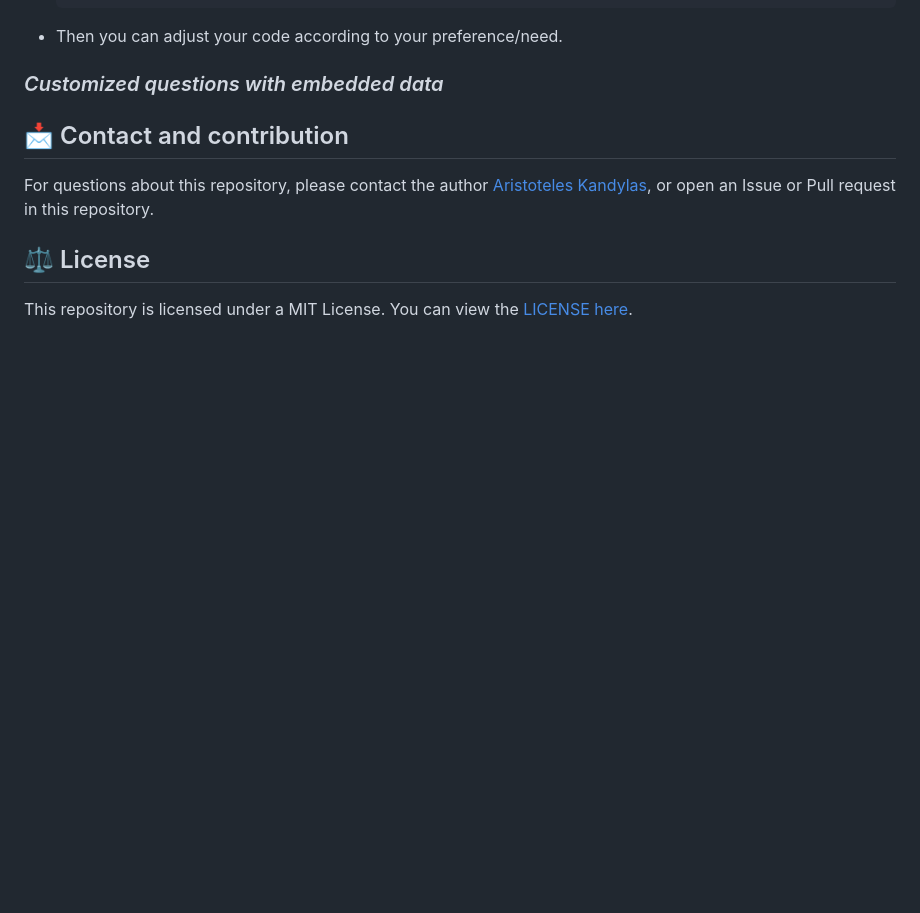
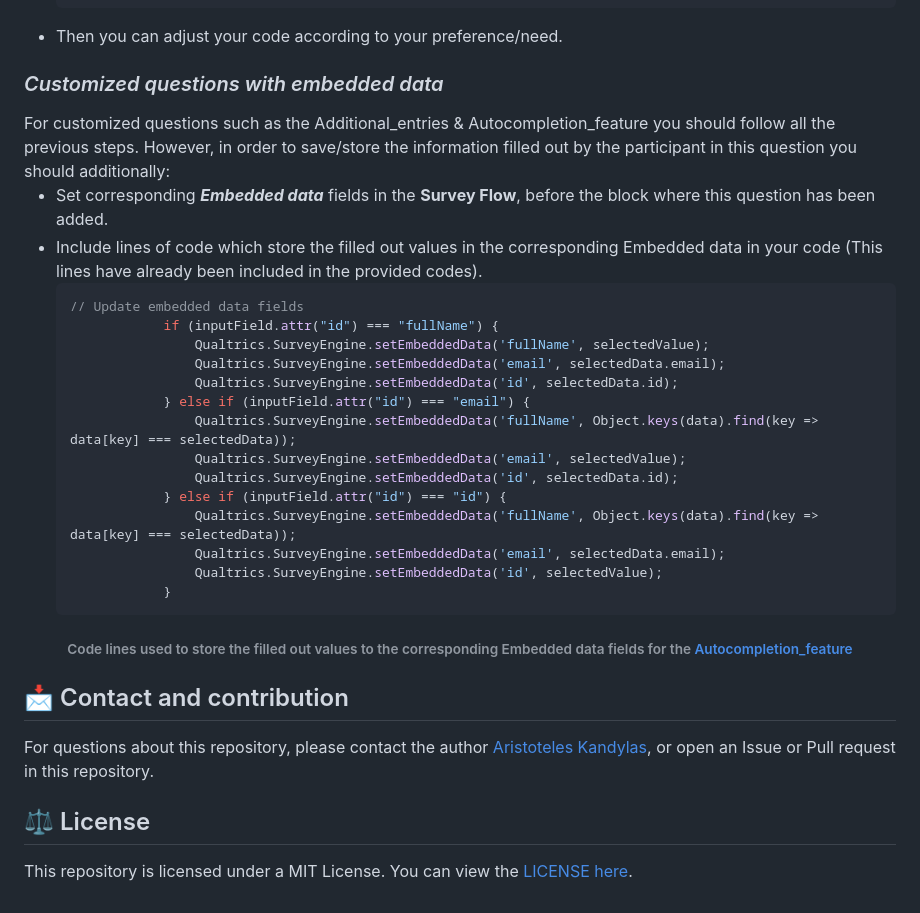
Before and after one commit to UtrechtUniversity/qualtrics_customization, a Markdown page: README.md, the part around the change printed below. Drawn GitHub-style; blank space fills up the shorter version.

Commit message:
Update README.md
update use of code section for embedded data

````diff
--- a/README.md
+++ b/README.md
@@ -137,6 +137,28 @@ In order to help other researchers/users of the platform from Utrecht University
 - Then you can adjust your code according to your preference/need.
 
 <h3> <em>Customized questions with embedded data </em></h3>
+For customized questions such as the Additional_entries & Autocompletion_feature  you should follow all the previous steps. However, in order to save/store the information filled out by the participant in this question you should additionally:
+
+- Set corresponding **_Embedded data_** fields in the **Survey Flow**, before the block where this question has been added.
+- Include lines of code which store the filled out values in the corresponding Embedded data in your code (This lines have already been included in the provided codes).
+    ```javascript
+    // Update embedded data fields
+                if (inputField.attr("id") === "fullName") {
+                    Qualtrics.SurveyEngine.setEmbeddedData('fullName', selectedValue);
+                    Qualtrics.SurveyEngine.setEmbeddedData('email', selectedData.email);
+                    Qualtrics.SurveyEngine.setEmbeddedData('id', selectedData.id);
+                } else if (inputField.attr("id") === "email") {
+                    Qualtrics.SurveyEngine.setEmbeddedData('fullName', Object.keys(data).find(key => data[key] === selectedData));
+                    Qualtrics.SurveyEngine.setEmbeddedData('email', selectedValue);
+                    Qualtrics.SurveyEngine.setEmbeddedData('id', selectedData.id);
+                } else if (inputField.attr("id") === "id") {
+                    Qualtrics.SurveyEngine.setEmbeddedData('fullName', Object.keys(data).find(key => data[key] === selectedData));
+                    Qualtrics.SurveyEngine.setEmbeddedData('email', selectedData.email);
+                    Qualtrics.SurveyEngine.setEmbeddedData('id', selectedValue);
+                }
+    ```
+<h6 align="center"> Code lines used to store the filled out values to the corresponding Embedded data fields for the <a href = "https://github.com/AristotleKandylas/qualtrics_customization/blob/main/Autocompletion_feature/script.js" target ="_blank" >Autocompletion_feature</a></h6>
+
 
 ## :envelope_with_arrow: Contact and contribution
 
````
Also changed, not shown: other parts of README.md (+1 -1 lines).
